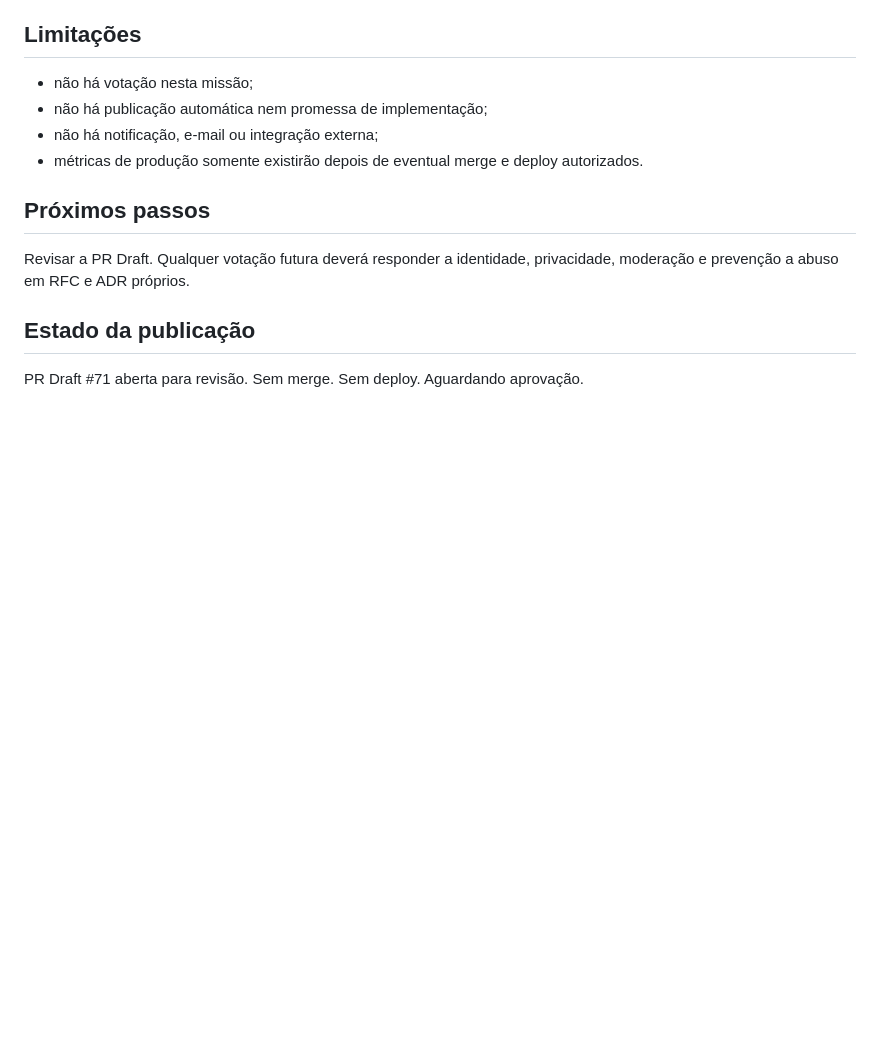
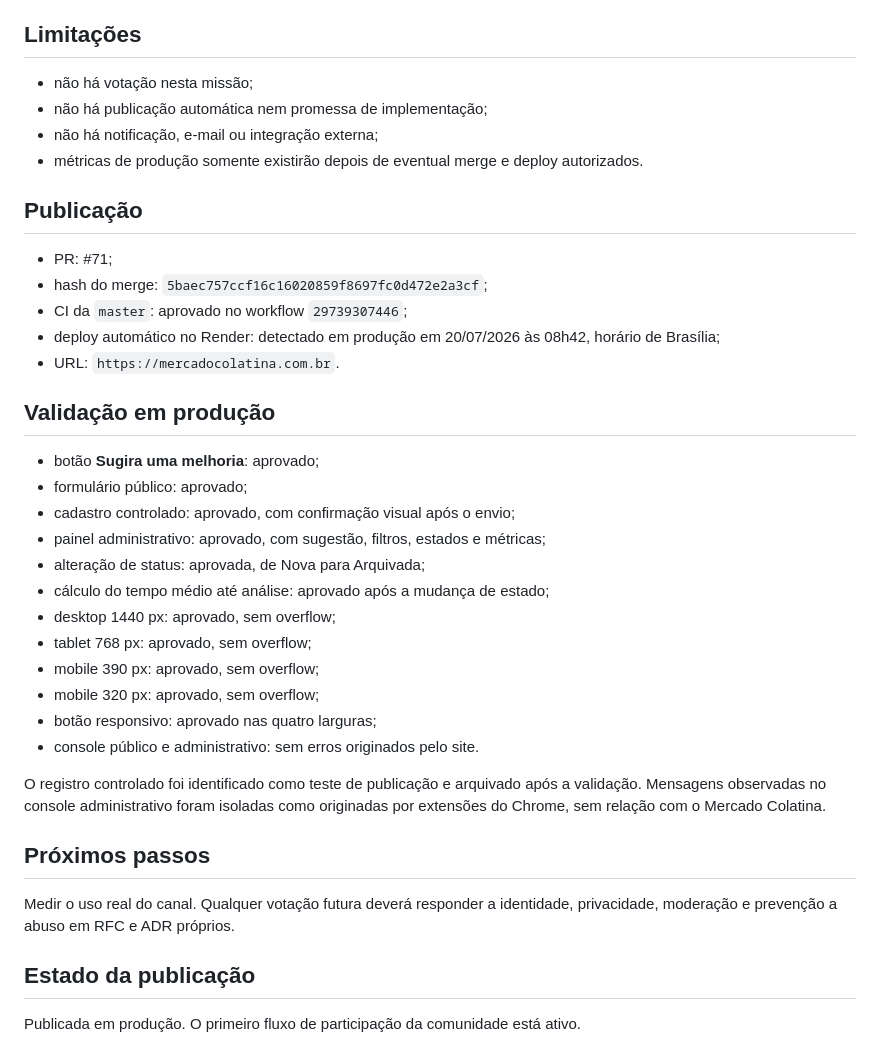
Before and after one commit to PauloEler/marketplace-colatina, a Markdown page: docs/comunidade/RELATORIO_MISSAO_001.md, the part around the change. Rendered like a GitHub page; blank space fills up the shorter version.

```diff
--- a/docs/comunidade/RELATORIO_MISSAO_001.md
+++ b/docs/comunidade/RELATORIO_MISSAO_001.md
@@ -65,10 +65,35 @@ O nome é opcional. Não são armazenados IP, localização, contato ou vínculo
 - não há notificação, e-mail ou integração externa;
 - métricas de produção somente existirão depois de eventual merge e deploy autorizados.
 
+## Publicação
+
+- PR: #71;
+- hash do merge: `5baec757ccf16c16020859f8697fc0d472e2a3cf`;
+- CI da `master`: aprovado no workflow `29739307446`;
+- deploy automático no Render: detectado em produção em 20/07/2026 às 08h42, horário de Brasília;
+- URL: `https://mercadocolatina.com.br`.
+
+## Validação em produção
+
+- botão **Sugira uma melhoria**: aprovado;
+- formulário público: aprovado;
+- cadastro controlado: aprovado, com confirmação visual após o envio;
+- painel administrativo: aprovado, com sugestão, filtros, estados e métricas;
+- alteração de status: aprovada, de Nova para Arquivada;
+- cálculo do tempo médio até análise: aprovado após a mudança de estado;
+- desktop 1440 px: aprovado, sem overflow;
+- tablet 768 px: aprovado, sem overflow;
+- mobile 390 px: aprovado, sem overflow;
+- mobile 320 px: aprovado, sem overflow;
+- botão responsivo: aprovado nas quatro larguras;
+- console público e administrativo: sem erros originados pelo site.
+
+O registro controlado foi identificado como teste de publicação e arquivado após a validação. Mensagens observadas no console administrativo foram isoladas como originadas por extensões do Chrome, sem relação com o Mercado Colatina.
+
 ## Próximos passos
 
-Revisar a PR Draft. Qualquer votação futura deverá responder a identidade, privacidade, moderação e prevenção a abuso em RFC e ADR próprios.
+Medir o uso real do canal. Qualquer votação futura deverá responder a identidade, privacidade, moderação e prevenção a abuso em RFC e ADR próprios.
 
 ## Estado da publicação
 
-PR Draft #71 aberta para revisão. Sem merge. Sem deploy. Aguardando aprovação.
+Publicada em produção. O primeiro fluxo de participação da comunidade está ativo.
```
Also changed, not shown: CHANGELOG_MASTER.md (+34 -0 lines).
